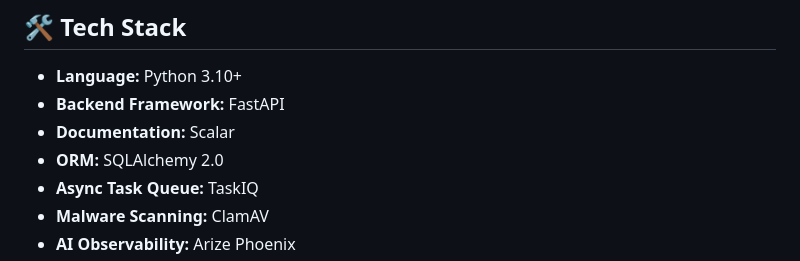
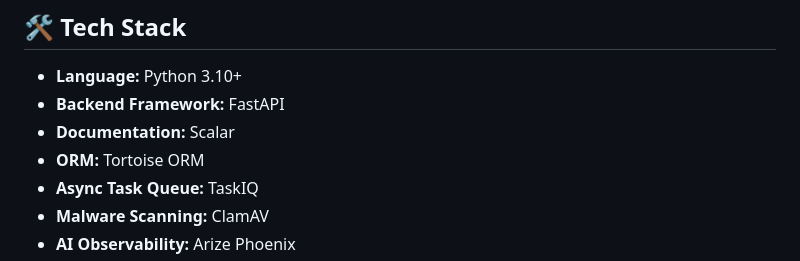
Before and after one commit to RizkiRdm/vanguard-ai-jobHunting, a Markdown page: README.md, the part around the change. Drawn GitHub-style.

Commit message:
update: change sqlAlchemy to Toitoise ORM

```diff
--- a/README.md
+++ b/README.md
@@ -55,7 +55,7 @@ vanguard-app/
 * **Language:** Python 3.10+
 * **Backend Framework:** FastAPI
 * **Documentation:** Scalar
-* **ORM:** SQLAlchemy 2.0
+* **ORM:** Tortoise ORM
 * **Async Task Queue:** TaskIQ
 * **Malware Scanning:** ClamAV
 * **AI Observability:** Arize Phoenix
```
